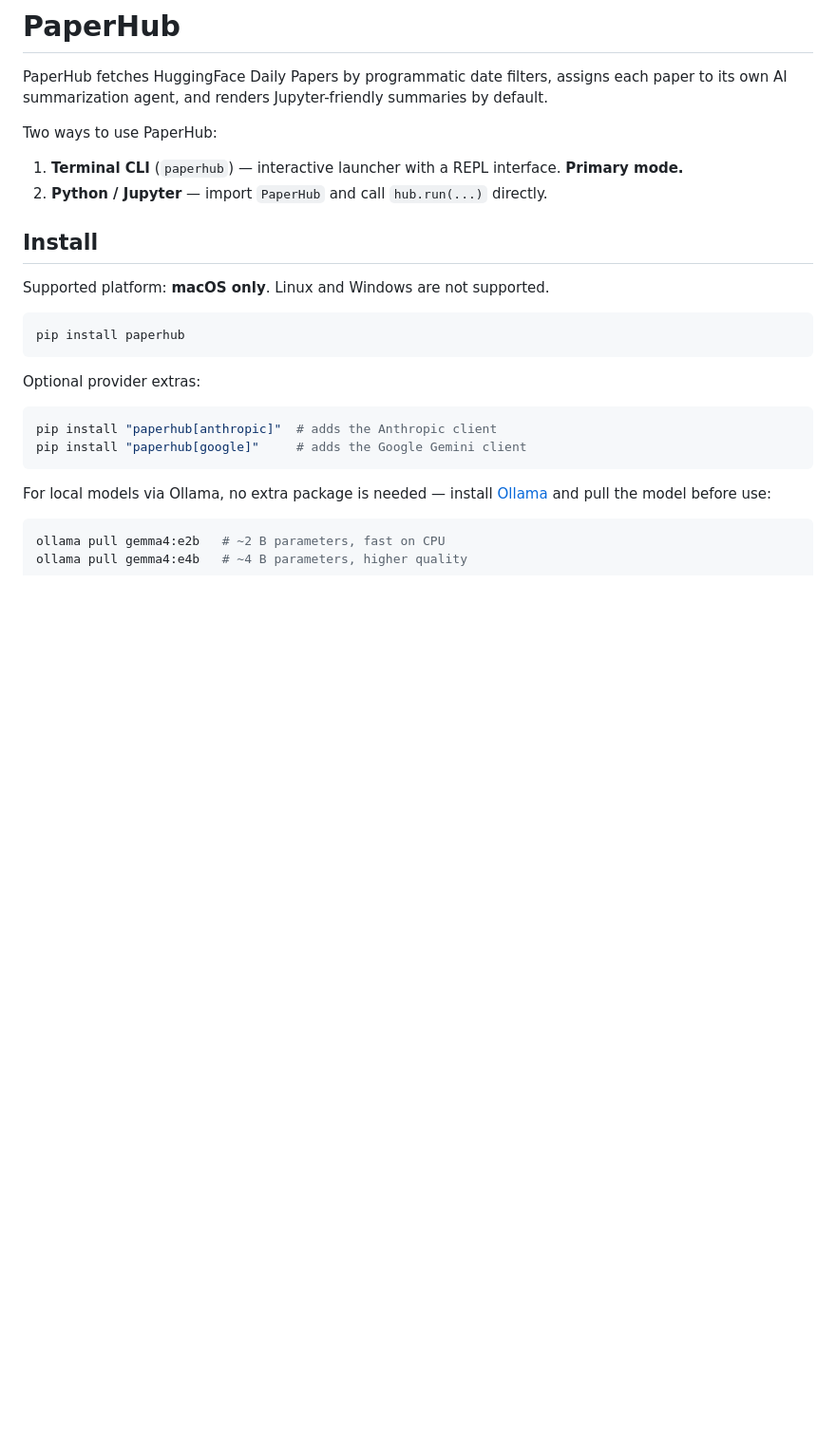
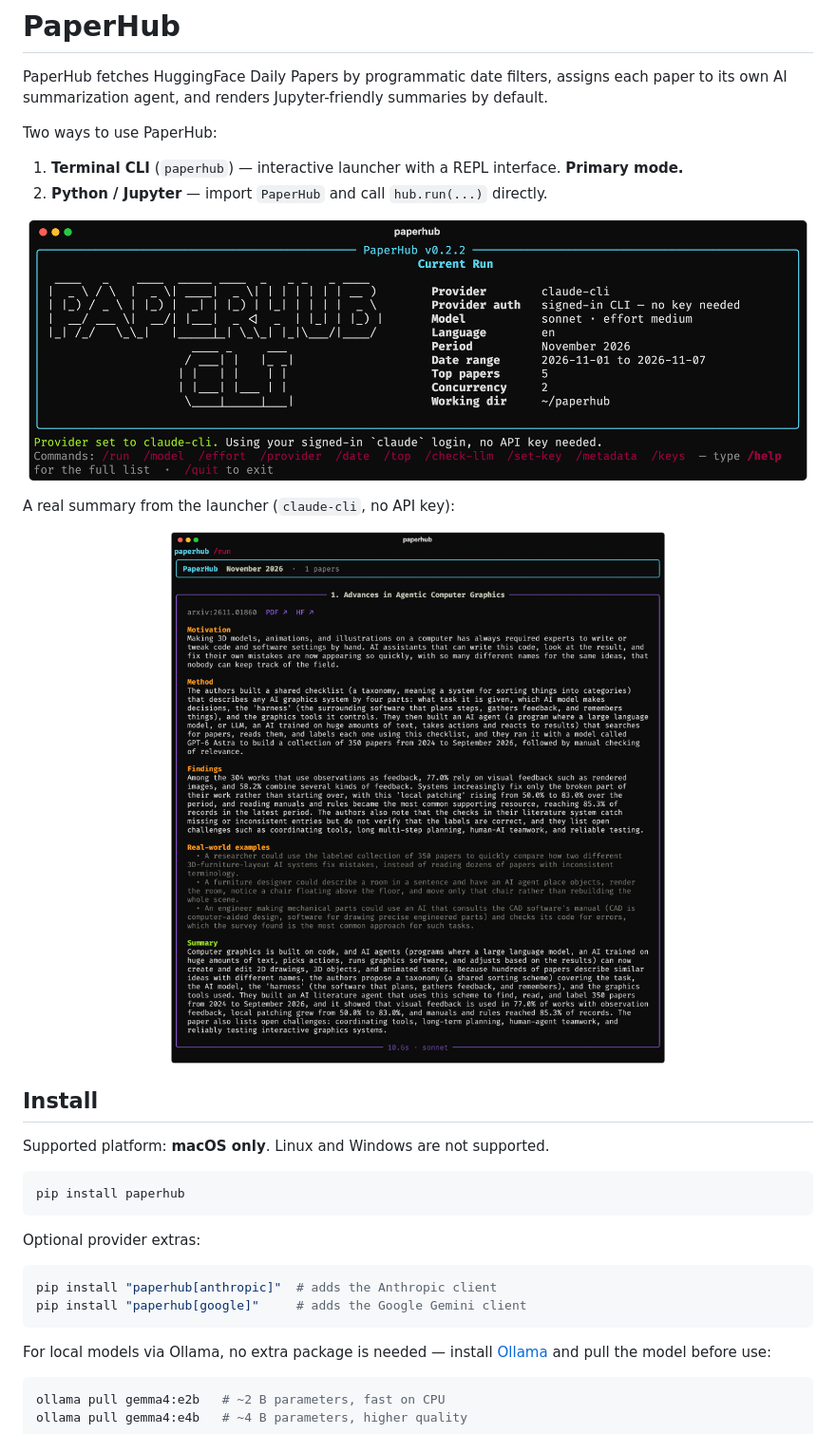
Before and after one commit to vulonviing/paperhub, a Markdown page: README.md, the part around the change. Shown at 95% size. Drawn GitHub-style; pictures changed too: docs/images/dashboard.png (added), docs/images/summary.png (added); blank space fills up the shorter version.

Commit message:
Add terminal screenshots to the README
Dashboard and a real summary, both rendered from actual PaperHub output with
claude-cli. Absolute raw.githubusercontent.com URLs so they also render on PyPI
once a release picks up this README.

Co-Authored-By: Claude Sonnet 5.5 <noreply@anthropic.com>

```diff
--- a/README.md
+++ b/README.md
@@ -8,6 +8,16 @@ Two ways to use PaperHub:
 
 1. **Terminal CLI** (`paperhub`) — interactive launcher with a REPL interface. **Primary mode.**
 2. **Python / Jupyter** — import `PaperHub` and call `hub.run(...)` directly.
+
+<p align="center">
+  <img src="https://raw.githubusercontent.com/vulonviing/paperhub/main/docs/images/dashboard.png" alt="PaperHub launcher dashboard showing the claude-cli provider, model and effort" width="820">
+</p>
+
+A real summary from the launcher (`claude-cli`, no API key):
+
+<p align="center">
+  <img src="https://raw.githubusercontent.com/vulonviing/paperhub/main/docs/images/summary.png" alt="PaperHub terminal output: motivation, method, findings, real-world examples and summary for one paper" width="820">
+</p>
 
 ## Install
 
```
